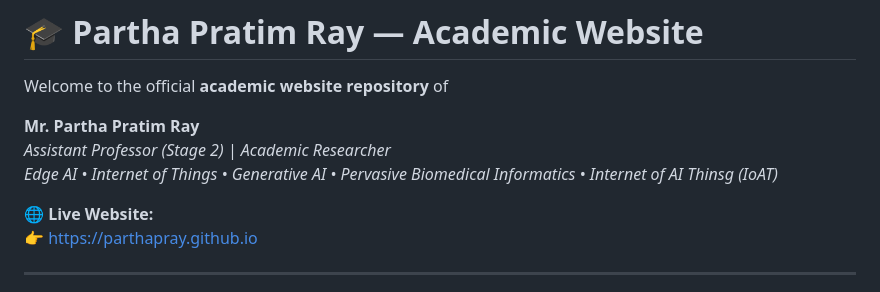
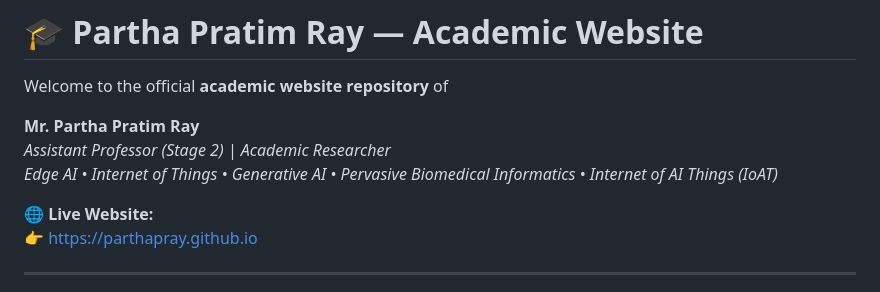
Before and after one commit to ParthaPRay/ParthaPRay.github.io, a Markdown page: README.md, the part around the change. Rendered like a GitHub page.

```diff
--- a/README.md
+++ b/README.md
@@ -4,7 +4,7 @@ Welcome to the official **academic website repository** of
 
 **Mr. Partha Pratim Ray**
 *Assistant Professor (Stage 2) | Academic Researcher*
-*Edge AI • Internet of Things • Generative AI • Pervasive Biomedical Informatics • Internet of AI Thinsg (IoAT)*
+*Edge AI • Internet of Things • Generative AI • Pervasive Biomedical Informatics • Internet of AI Things (IoAT)*
 
 🌐 **Live Website:**
 👉 https://parthapray.github.io
```
